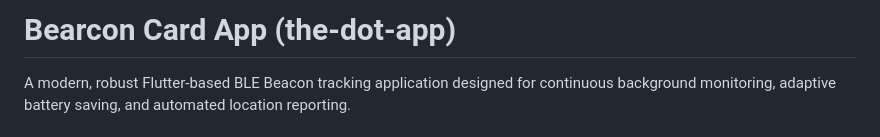
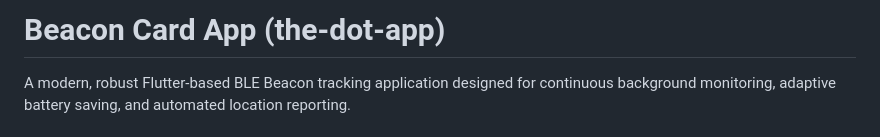
Before and after one commit to Phornpawit11/bles-background-scanning-flutterapp, a Markdown page: README.md, the part around the change. GitHub-like rendering.

Commit message:
Fix typo in project name from 'Bearcon' to 'Beacon'

```diff
--- a/README.md
+++ b/README.md
@@ -1,4 +1,4 @@
-# Bearcon Card App (the-dot-app)
+# Beacon Card App (the-dot-app)
 
 A modern, robust Flutter-based BLE Beacon tracking application designed for continuous background monitoring, adaptive battery saving, and automated location reporting.
 
```
